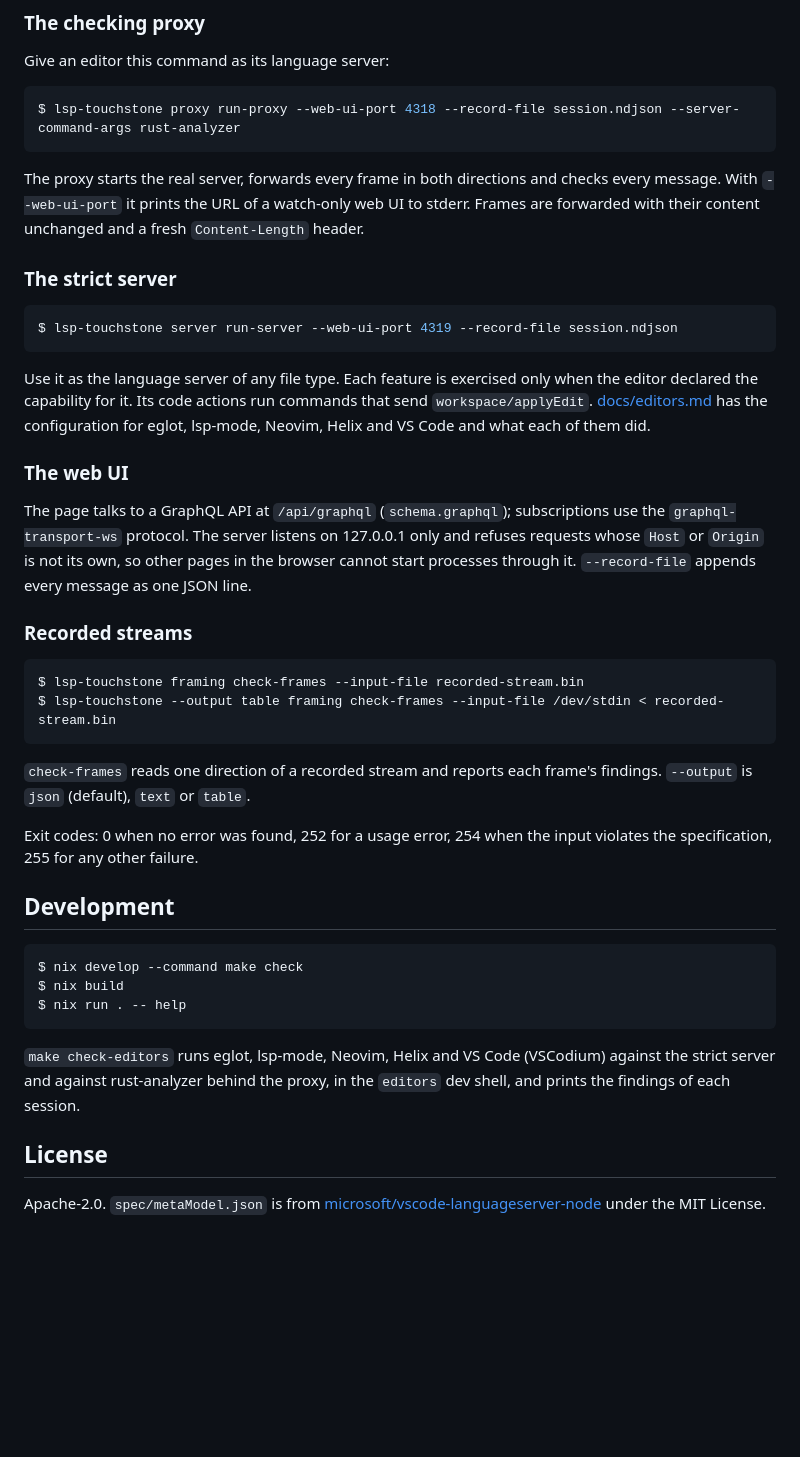
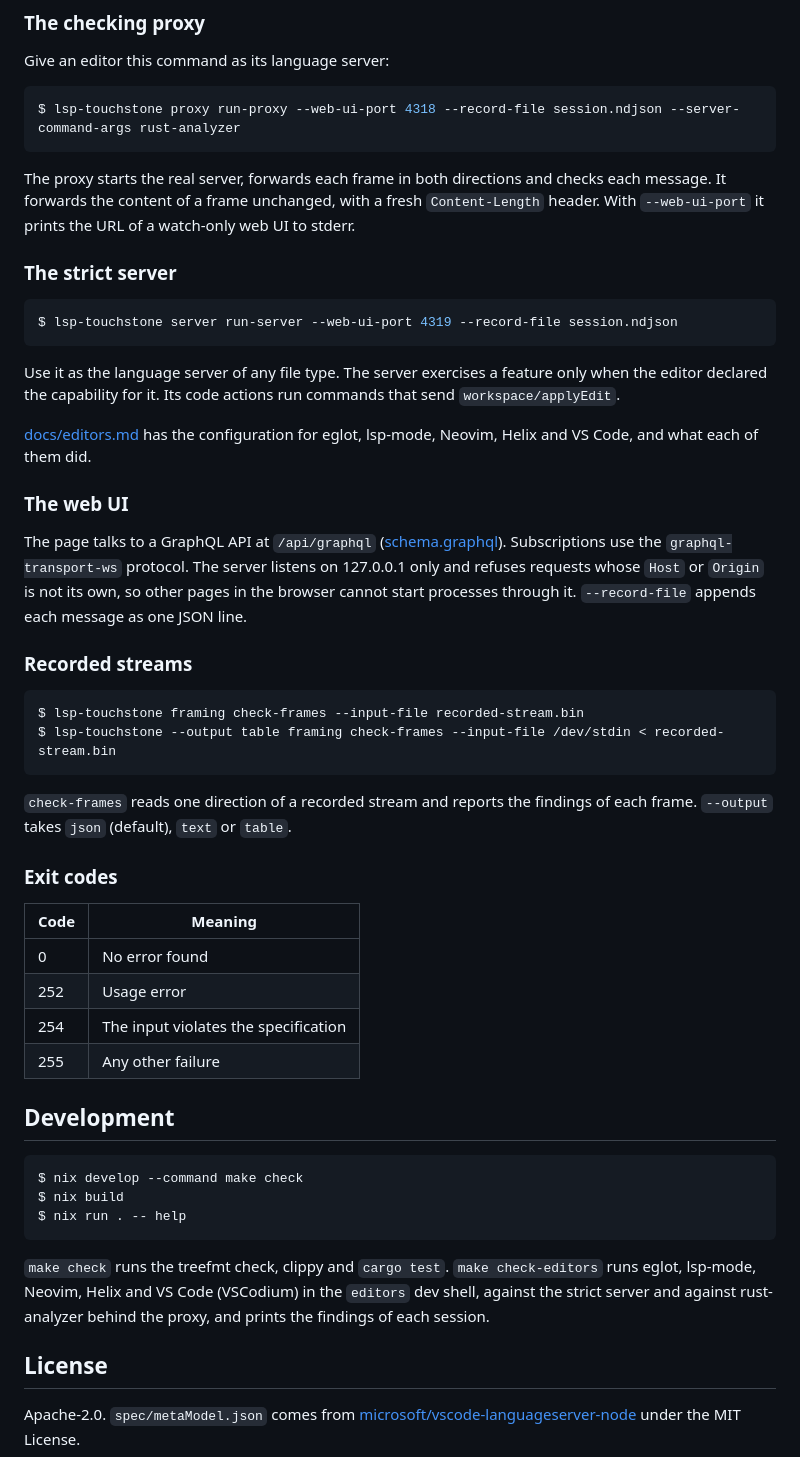
Before and after one commit to conao3/rust-lsp-touchstone, a Markdown page: README.md, the part around one of its changes. GitHub-like rendering; blank space fills up the shorter version.

````diff
--- a/README.md
+++ b/README.md
@@ -43,9 +86,9 @@ Give an editor this command as its language server:
 $ lsp-touchstone proxy run-proxy --web-ui-port 4318 --record-file session.ndjson --server-command-args rust-analyzer
 ```
 
-The proxy starts the real server, forwards every frame in both directions and checks every
-message. With `--web-ui-port` it prints the URL of a watch-only web UI to stderr. Frames are
-forwarded with their content unchanged and a fresh `Content-Length` header.
+The proxy starts the real server, forwards each frame in both directions and checks each message.
+It forwards the content of a frame unchanged, with a fresh `Content-Length` header. With
+`--web-ui-port` it prints the URL of a watch-only web UI to stderr.
 
 ### The strict server
 
@@ -53,18 +96,19 @@ forwarded with their content unchanged and a fresh `Content-Length` header.
 $ lsp-touchstone server run-server --web-ui-port 4319 --record-file session.ndjson
 ```
 
-Use it as the language server of any file type. Each feature is exercised only when the editor
-declared the capability for it. Its code actions run commands that send `workspace/applyEdit`.
+Use it as the language server of any file type. The server exercises a feature only when the
+editor declared the capability for it. Its code actions run commands that send
+`workspace/applyEdit`.
+
 [docs/editors.md](docs/editors.md) has the configuration for eglot, lsp-mode, Neovim, Helix and
-VS Code and
-what each of them did.
+VS Code, and what each of them did.
 
 ### The web UI
 
-The page talks to a GraphQL API at `/api/graphql` (`schema.graphql`); subscriptions use the
-`graphql-transport-ws` protocol. The server listens on 127.0.0.1 only and refuses requests whose
-`Host` or `Origin` is not its own, so other pages in the browser cannot start processes through
-it. `--record-file` appends every message as one JSON line.
+The page talks to a GraphQL API at `/api/graphql` ([schema.graphql](schema.graphql)).
+Subscriptions use the `graphql-transport-ws` protocol. The server listens on 127.0.0.1 only and
+refuses requests whose `Host` or `Origin` is not its own, so other pages in the browser cannot
+start processes through it. `--record-file` appends each message as one JSON line.
 
 ### Recorded streams
 
@@ -73,11 +117,17 @@ $ lsp-touchstone framing check-frames --input-file recorded-stream.bin
 $ lsp-touchstone --output table framing check-frames --input-file /dev/stdin < recorded-stream.bin
 ```
 
-`check-frames` reads one direction of a recorded stream and reports each frame's findings.
-`--output` is `json` (default), `text` or `table`.
+`check-frames` reads one direction of a recorded stream and reports the findings of each frame.
+`--output` takes `json` (default), `text` or `table`.
 
-Exit codes: 0 when no error was found, 252 for a usage error, 254 when the input violates the
-specification, 255 for any other failure.
+### Exit codes
+
+| Code | Meaning |
+|---|---|
+| 0 | No error found |
+| 252 | Usage error |
+| 254 | The input violates the specification |
+| 255 | Any other failure |
 
 ## Development
 
@@ -87,12 +137,12 @@ $ nix build
 $ nix run . -- help
 ```
 
-`make check-editors` runs eglot, lsp-mode, Neovim, Helix and VS Code (VSCodium) against the strict
-server and against rust-analyzer behind the proxy, in the `editors` dev shell, and prints the
-findings of each session.
+`make check` runs the treefmt check, clippy and `cargo test`. `make check-editors` runs eglot,
+lsp-mode, Neovim, Helix and VS Code (VSCodium) in the `editors` dev shell, against the strict
+server and against rust-analyzer behind the proxy, and prints the findings of each session.
 
 ## License
 
-Apache-2.0. `spec/metaModel.json` is from
+Apache-2.0. `spec/metaModel.json` comes from
 [microsoft/vscode-languageserver-node](https://github.com/microsoft/vscode-languageserver-node)
 under the MIT License.
````
Also changed, not shown: other parts of README.md (+63 -20 lines), docs/assets/banner.png (added).
